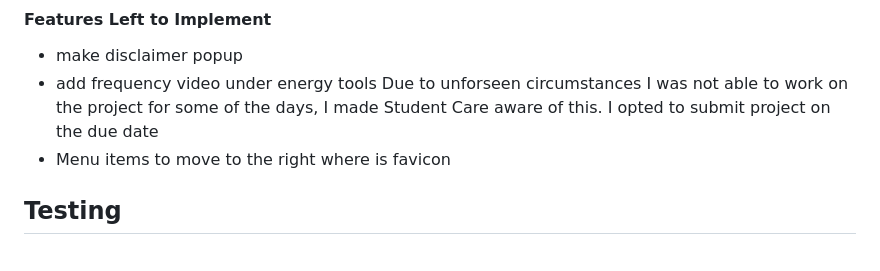
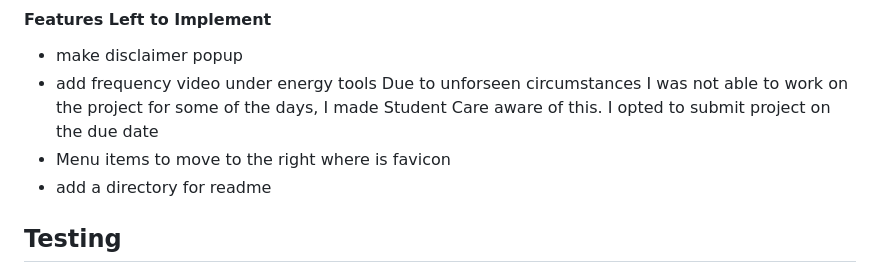
Before and after one commit to BarbyKelly/Project-1, a Markdown page: README.md, the part around the change printed below. Rendered like a GitHub page.

```diff
--- a/README.md
+++ b/README.md
@@ -105,6 +105,7 @@ https://favicon.io/favicon-converter/
 - add frequency video under energy tools
 Due to unforseen circumstances I was not able to work on the project for some of the days, I made Student Care aware of this. I opted to submit project on the due date
 - Menu items to move to the right where is favicon
+- add a directory for readme
 
 
 ## Testing
```
Also changed, not shown: other parts of README.md (+10 -3 lines), CSS Validation.png, benefits section not ok.png (added), html checker-1.png (added), html checker-2.png (added), html checker.png (added), wireframe paper.png (added).
